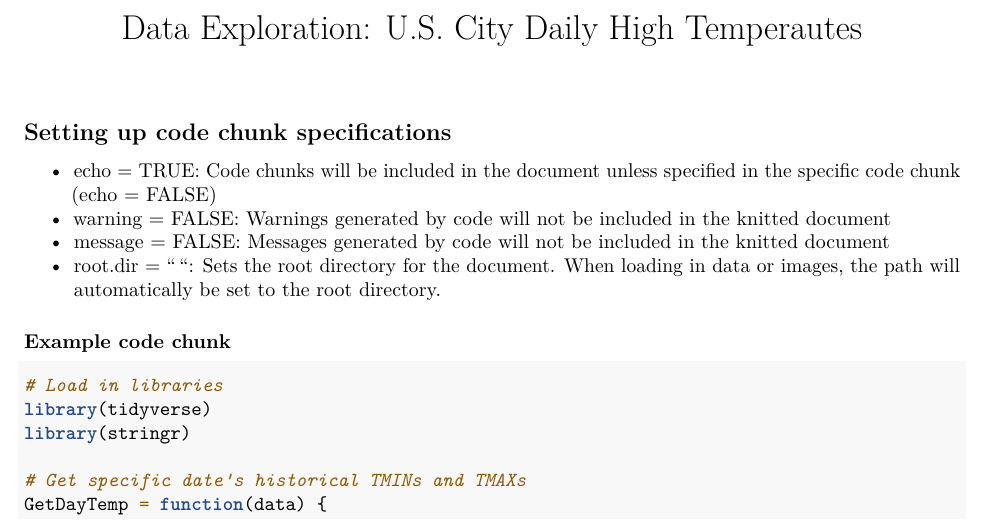
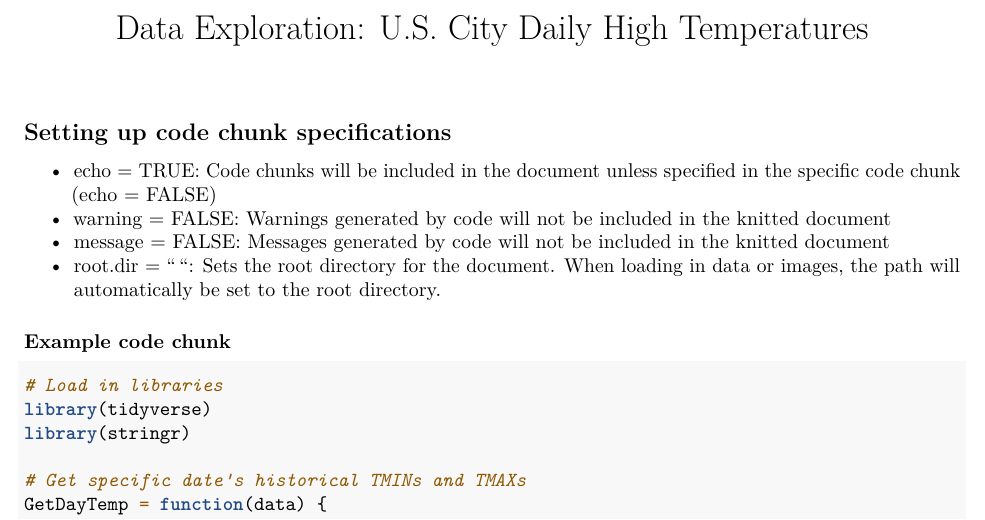
Before and after one commit to CSUSUR/Summer23, an R Markdown document (GroupPresentations/Week3/template_markdown.Rmd): part of page 1 of 3, cut so that both start at the same text. Rendered offline with R 4.5, knitr and Pandoc, then LaTeX, with nearby package versions.

Commit message:
Update template_markdown.Rmd

```diff
--- a/GroupPresentations/Week3/template_markdown.Rmd
+++ b/GroupPresentations/Week3/template_markdown.Rmd
@@ -1,5 +1,5 @@
 ---
-title: "Data Exploration: U.S. City Daily High Temperautes"
+title: "Data Exploration: U.S. City Daily High Temperatures"
 output: pdf_document
 ---
 
```
